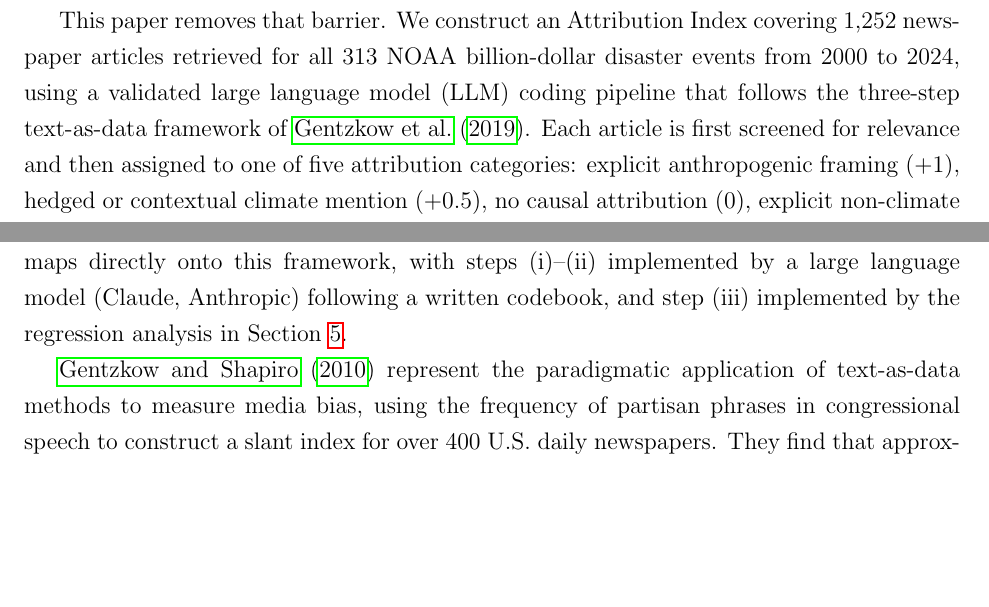
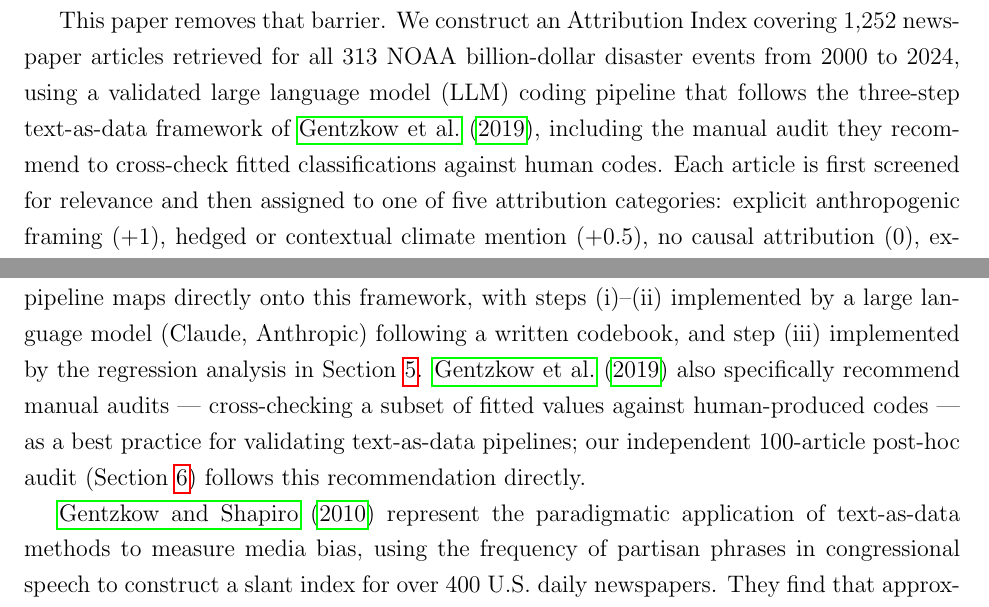
Before and after one commit to Hariaksha/climate-disaster, a LaTeX paper (paper/main.tex): two parts of pages 4 and 9 of 40, joined at a grey line, cut so that both start at the same text, the shorter picture padded with empty space. Compiled offline with pdfLaTeX.

Commit message:
Update main.tex

```diff
--- a/paper/main.tex
+++ b/paper/main.tex
@@ -133,7 +133,9 @@ This paper removes that barrier.  We construct an Attribution Index
 covering 1,252 newspaper articles retrieved for all 313 NOAA
 billion-dollar disaster events from 2000 to 2024, using a validated
 large language model (LLM) coding pipeline that follows the three-step
-text-as-data framework of \citet{gentzkow2019}.  Each article is first
+text-as-data framework of \citet{gentzkow2019}, including the manual
+audit they recommend to cross-check fitted classifications against
+human codes.  Each article is first
 screened for relevance and then assigned to one of five attribution
 categories: explicit anthropogenic framing ($+1$), hedged or contextual
 climate mention ($+0.5$), no causal attribution ($0$), explicit
@@ -410,7 +412,12 @@ and (iii)~use the predicted values in subsequent economic analysis.
 Our pipeline maps directly onto this framework, with steps (i)--(ii)
 implemented by a large language model (Claude, Anthropic) following a
 written codebook, and step (iii) implemented by the regression analysis
-in Section~\ref{sec:results}.
+in Section~\ref{sec:results}.  \citet{gentzkow2019} also specifically
+recommend manual audits --- cross-checking a subset of fitted values
+against human-produced codes --- as a best practice for validating
+text-as-data pipelines; our independent 100-article post-hoc audit
+(Section~\ref{sec:results_robustness}) follows this recommendation
+directly.
 
 \citet{gentzkow2010} represent the paradigmatic application of
 text-as-data methods to measure media bias, using the frequency of
```
Also changed, not shown: paper/main.tex (2 more changed lines).
